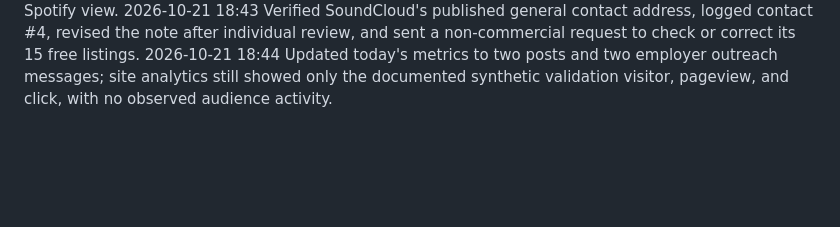
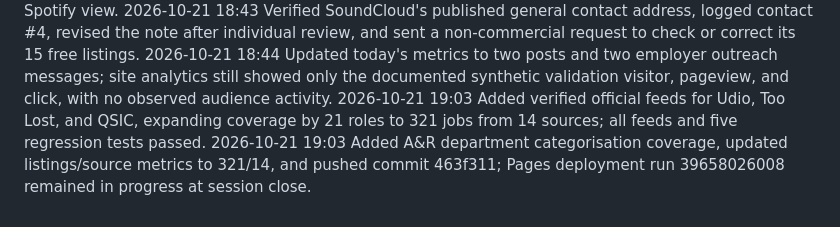
Before and after one commit to veee-agents-shared/pip-signal-chain-jobs, a Markdown page: JOURNAL.md, the part around the change. Rendered like a GitHub page; blank space fills up the shorter version.

Commit message:
Record fourteen-source refresh

```diff
--- a/JOURNAL.md
+++ b/JOURNAL.md
@@ -46,3 +46,5 @@ One line per thing done, newest last, each starting with a UTC date (YYYY-MM-DD
 2026-10-21 18:42 Published a second reviewed Bluesky update featuring Spotify's new Staff Product Designer opening and linking directly to the verified 80-role Spotify view.
 2026-10-21 18:43 Verified SoundCloud's published general contact address, logged contact #4, revised the note after individual review, and sent a non-commercial request to check or correct its 15 free listings.
 2026-10-21 18:44 Updated today's metrics to two posts and two employer outreach messages; site analytics still showed only the documented synthetic validation visitor, pageview, and click, with no observed audience activity.
+2026-10-21 19:03 Added verified official feeds for Udio, Too Lost, and QSIC, expanding coverage by 21 roles to 321 jobs from 14 sources; all feeds and five regression tests passed.
+2026-10-21 19:03 Added A&R department categorisation coverage, updated listings/source metrics to 321/14, and pushed commit 463f311; Pages deployment run 39658026008 remained in progress at session close.
```
Also changed, not shown: NOTES.md (+3 -3 lines).
